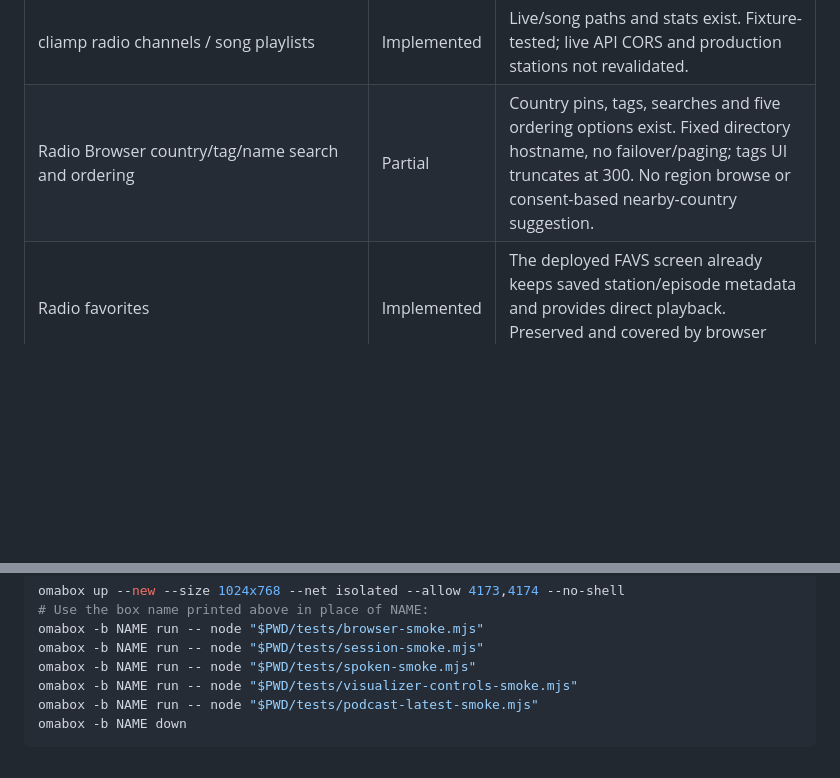
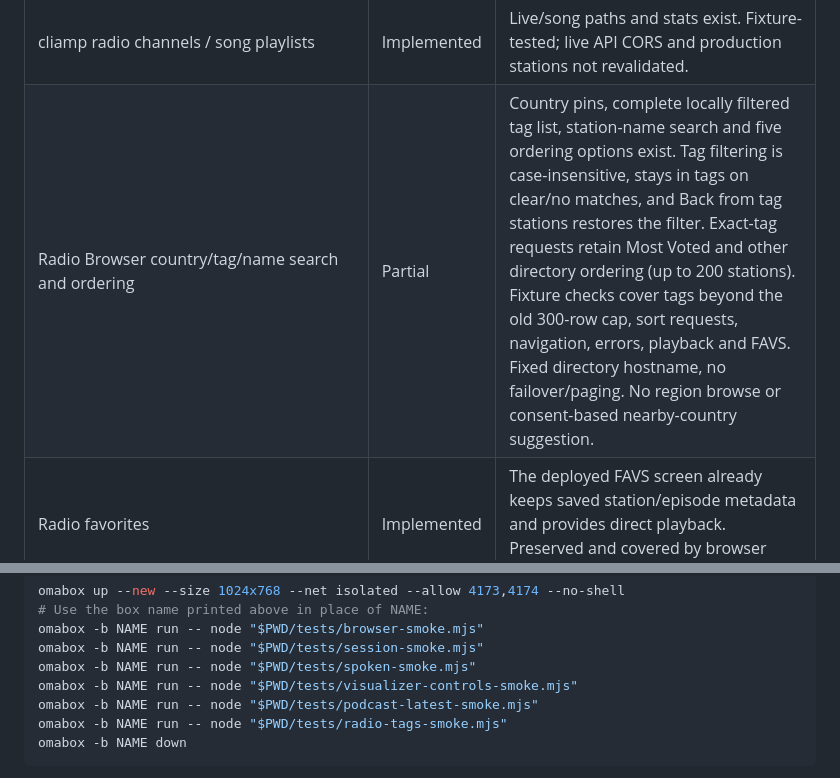
Before and after one commit to keylimesoda/cliamp-web, a Markdown page: docs/feature-parity-v2.4.0.md, 2 parts joined by grey strips. GitHub-like rendering; blank space fills up the shorter version.

````diff
--- a/docs/feature-parity-v2.4.0.md
+++ b/docs/feature-parity-v2.4.0.md
@@ -114,7 +114,7 @@ Browser evidence: `src/providers/`, `src/components/*Browser.tsx`,
 | Source/feature | Status | Finding |
 | --- | --- | --- |
 | cliamp radio channels / song playlists | Implemented | Live/song paths and stats exist. Fixture-tested; live API CORS and production stations not revalidated. |
-| Radio Browser country/tag/name search and ordering | Partial | Country pins, tags, searches and five ordering options exist. Fixed directory hostname, no failover/paging; tags UI truncates at 300. No region browse or consent-based nearby-country suggestion. |
+| Radio Browser country/tag/name search and ordering | Partial | Country pins, complete locally filtered tag list, station-name search and five ordering options exist. Tag filtering is case-insensitive, stays in tags on clear/no matches, and Back from tag stations restores the filter. Exact-tag requests retain Most Voted and other directory ordering (up to 200 stations). Fixture checks cover tags beyond the old 300-row cap, sort requests, navigation, errors, playback and FAVS. Fixed directory hostname, no failover/paging. No region browse or consent-based nearby-country suggestion. |
 | Radio favorites | Implemented | The deployed FAVS screen already keeps saved station/episode metadata and provides direct playback. Preserved and covered by browser regression checks. |
 | Station-provided advertising | Different | On MoE Lofi's Zeno stream, controlled captures show that changing only the User-Agent changes the first ~30 seconds of audio. Chromium does not accept the native player's User-Agent override from page JavaScript. See the [MoE investigation](moe-lofi-ads.md); identical station URLs do not guarantee identical ad delivery. |
 | Custom stations / direct URL / M3U / PLS | Missing | Engine accepts URLs internally but there is no URL/add-station form, playlist parser/import/export or native saved-station format. |
@@ -233,6 +233,7 @@ omabox -b NAME run -- node "$PWD/tests/session-smoke.mjs"
 omabox -b NAME run -- node "$PWD/tests/spoken-smoke.mjs"
 omabox -b NAME run -- node "$PWD/tests/visualizer-controls-smoke.mjs"
 omabox -b NAME run -- node "$PWD/tests/podcast-latest-smoke.mjs"
+omabox -b NAME run -- node "$PWD/tests/radio-tags-smoke.mjs"
 omabox -b NAME down
 ```
 
````
Also changed, not shown: README.md (+3 -0 lines), docs/screenshots/v2.4.0/radio-lofi-votes-804x638.png (added), docs/screenshots/v2.4.0/radio-tag-filter-804x638.png (added), 2 other files.
